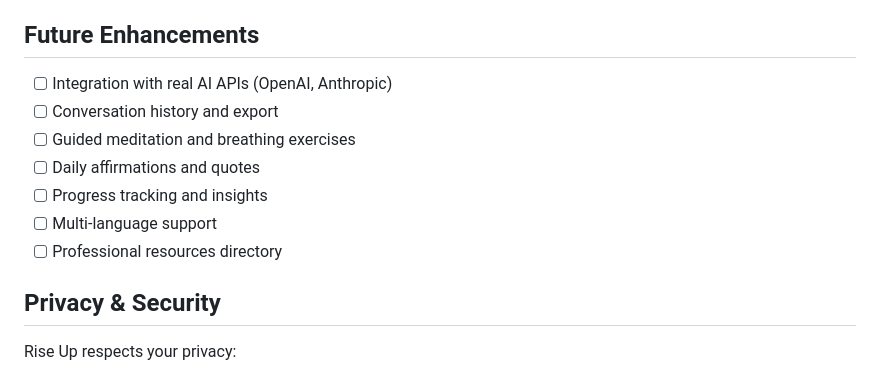
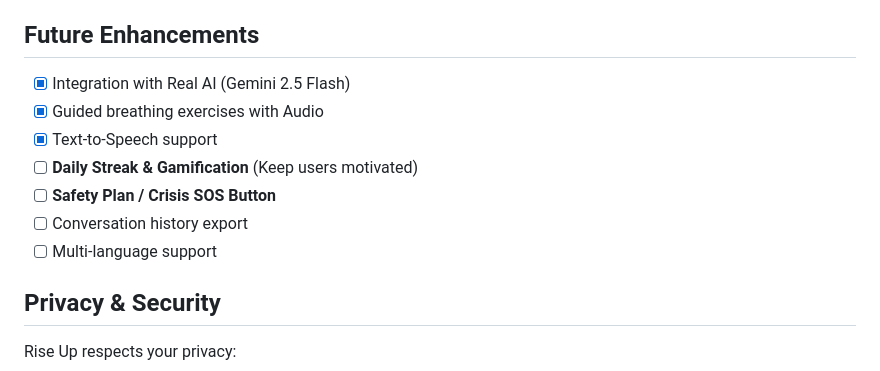
Before and after one commit to GulamShaikh/RiseUP, a Markdown page: README.md, the part around one of its changes. GitHub-like rendering.

```diff
--- a/README.md
+++ b/README.md
@@ -135,13 +150,13 @@ Rise Up is built with these principles:
 
 ## Future Enhancements
 
-- [ ] Integration with real AI APIs (OpenAI, Anthropic)
-- [ ] Conversation history and export
-- [ ] Guided meditation and breathing exercises
-- [ ] Daily affirmations and quotes
-- [ ] Progress tracking and insights
+- [x] Integration with Real AI (Gemini 2.5 Flash)
+- [x] Guided breathing exercises with Audio
+- [x] Text-to-Speech support
+- [ ] **Daily Streak & Gamification** (Keep users motivated)
+- [ ] **Safety Plan / Crisis SOS Button**
+- [ ] Conversation history export
 - [ ] Multi-language support
-- [ ] Professional resources directory
 
 ## Privacy & Security
 
```
Also changed, not shown: other parts of README.md (+26 -11 lines).
